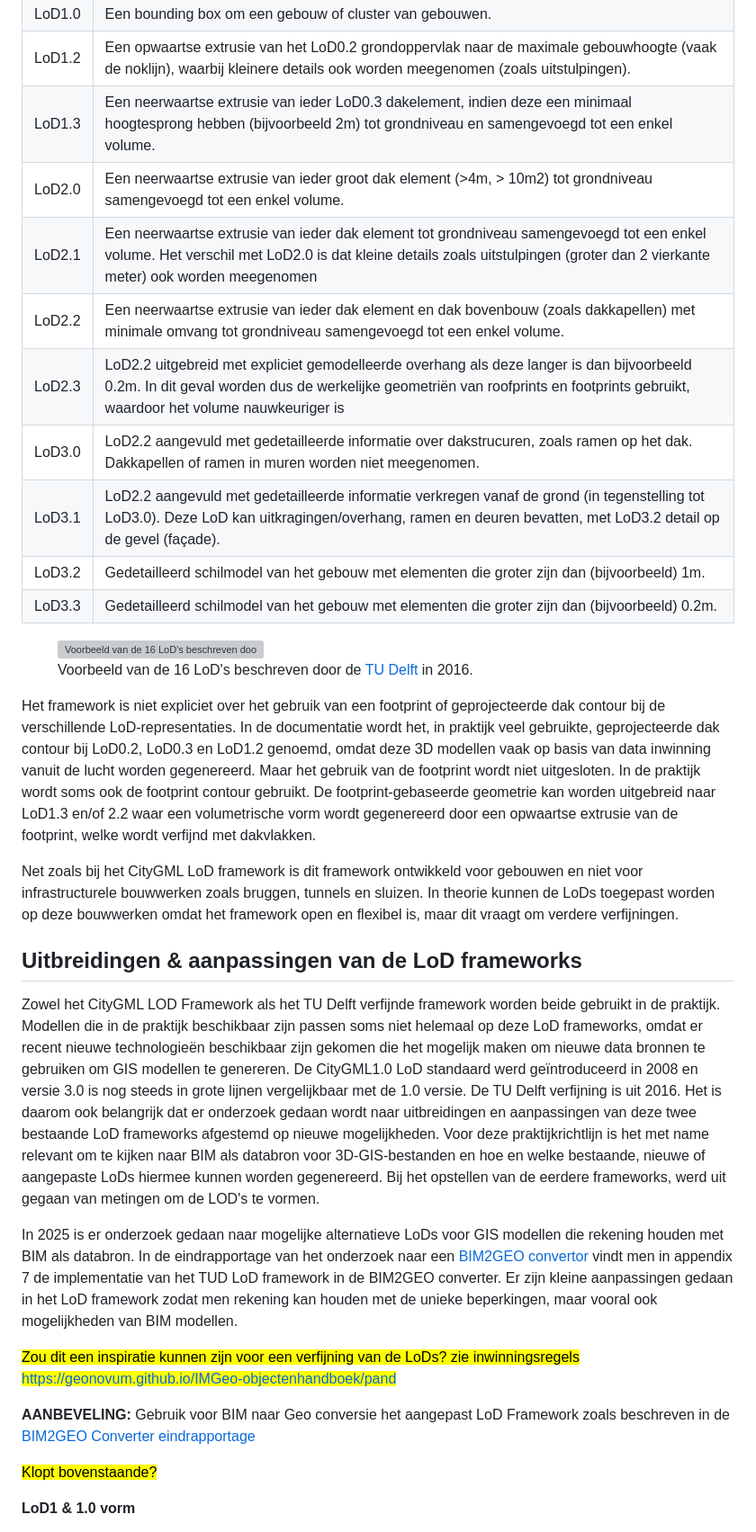
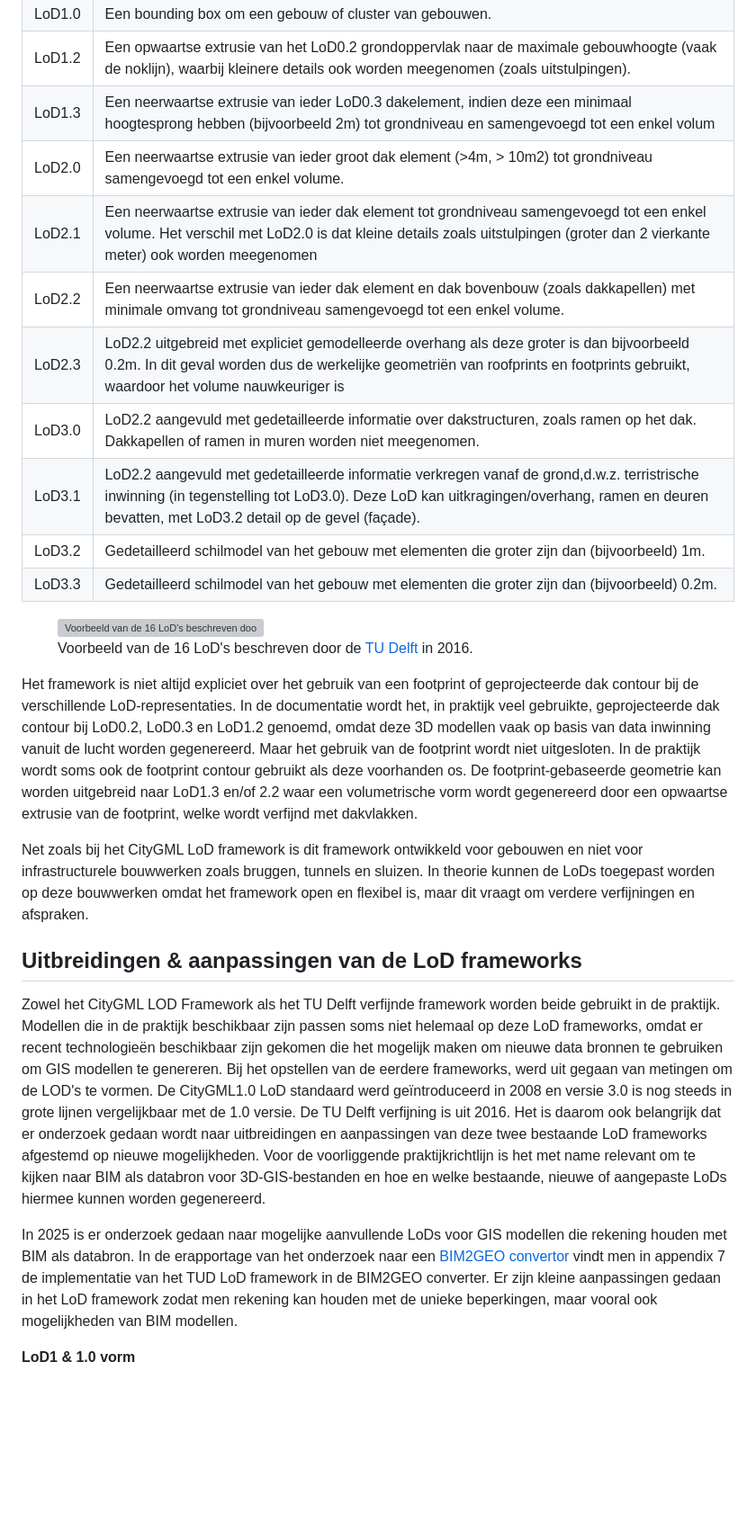
Before and after one commit to Geonovum/GeoBIM_BIM_naar_Geo, a Markdown page: 02 Achtergrond.md, the part around one of its changes. Shown at 90% size. Drawn GitHub-style; blank space fills up the shorter version; grey boxes are pictures that could not be loaded.

Commit message:
update achtergrond GIS

```diff
--- a/02 Achtergrond.md
+++ b/02 Achtergrond.md
@@ -240,7 +240,7 @@ Op basis van meerdere bronnen kunnen de LoDs van het verfijnde framework op de v
   </tr>
   <tr>
      <td> LoD1.3 </td>
-     <td> Een neerwaartse extrusie van ieder LoD0.3 dakelement, indien deze een minimaal hoogtesprong hebben (bijvoorbeeld 2m) tot grondniveau en samengevoegd tot een enkel volume. </td>
+     <td> Een neerwaartse extrusie van ieder LoD0.3 dakelement, indien deze een minimaal hoogtesprong hebben (bijvoorbeeld 2m) tot grondniveau en samengevoegd tot een enkel volum</td>
   </tr>
   <tr>
      <td> LoD2.0 </td>
@@ -256,15 +256,15 @@ Op basis van meerdere bronnen kunnen de LoDs van het verfijnde framework op de v
   </tr>
   <tr>
      <td> LoD2.3 </td>
-     <td> LoD2.2 uitgebreid met expliciet gemodelleerde overhang als deze langer is dan bijvoorbeeld 0.2m. In dit geval worden dus de werkelijke geometriën van roofprints en footprints gebruikt, waardoor het volume nauwkeuriger is </td>
+     <td> LoD2.2 uitgebreid met expliciet gemodelleerde overhang als deze groter is dan bijvoorbeeld 0.2m. In dit geval worden dus de werkelijke geometriën van roofprints en footprints gebruikt, waardoor het volume nauwkeuriger is </td>
   </tr>
   <tr>
      <td> LoD3.0 </td>
-     <td> LoD2.2 aangevuld met gedetailleerde informatie over dakstrucuren, zoals ramen op het dak. Dakkapellen of ramen in muren worden niet meegenomen. </td>
+     <td> LoD2.2 aangevuld met gedetailleerde informatie over dakstructuren, zoals ramen op het dak. Dakkapellen of ramen in muren worden niet meegenomen. </td>
   </tr>
   <tr>
      <td> LoD3.1 </td>
-     <td> LoD2.2 aangevuld met gedetailleerde informatie verkregen vanaf de grond (in tegenstelling tot LoD3.0). Deze LoD kan uitkragingen/overhang, ramen en deuren bevatten, met LoD3.2 detail op de gevel (façade). </td>
+     <td> LoD2.2 aangevuld met gedetailleerde informatie verkregen vanaf de grond,d.w.z. terristrische inwinning (in tegenstelling tot LoD3.0). Deze LoD kan uitkragingen/overhang, ramen en deuren bevatten, met LoD3.2 detail op de gevel (façade). </td>
   </tr>
   <tr>
      <td> LoD3.2 </td>
@@ -287,25 +287,26 @@ Op basis van meerdere bronnen kunnen de LoDs van het verfijnde framework op de v
       </figcaption>
 </figure>
 
-Het framework is niet expliciet over het gebruik van een footprint of geprojecteerde dak contour bij de verschillende LoD-representaties. In de documentatie wordt het, in praktijk veel gebruikte, geprojecteerde dak contour bij LoD0.2, LoD0.3 en LoD1.2 genoemd, omdat deze 3D modellen vaak op basis van data inwinning vanuit de lucht worden gegenereerd. Maar het gebruik van de footprint wordt niet uitgesloten. In de praktijk wordt soms ook de footprint contour gebruikt. De footprint-gebaseerde geometrie kan worden uitgebreid naar LoD1.3 en/of 2.2 waar een volumetrische vorm wordt gegenereerd door een opwaartse extrusie van de footprint, welke wordt verfijnd met dakvlakken.
+Het framework is niet altijd expliciet over het gebruik van een footprint of geprojecteerde dak contour bij de verschillende LoD-representaties. In de documentatie wordt het, in praktijk veel gebruikte, geprojecteerde dak contour bij LoD0.2, LoD0.3 en LoD1.2 genoemd, omdat deze 3D modellen vaak op basis van data inwinning vanuit de lucht worden gegenereerd. Maar het gebruik van de footprint wordt niet uitgesloten. In de praktijk wordt soms ook de footprint contour gebruikt als deze voorhanden os. De footprint-gebaseerde geometrie kan worden uitgebreid naar LoD1.3 en/of 2.2 waar een volumetrische vorm wordt gegenereerd door een opwaartse extrusie van de footprint, welke wordt verfijnd met dakvlakken.
 
-Net zoals bij het CityGML LoD framework is dit framework ontwikkeld voor gebouwen en niet voor infrastructurele bouwwerken zoals bruggen, tunnels en sluizen. In theorie kunnen de LoDs toegepast worden op deze bouwwerken omdat het framework open en flexibel is, maar dit vraagt om verdere verfijningen.
+Net zoals bij het CityGML LoD framework is dit framework ontwikkeld voor gebouwen en niet voor infrastructurele bouwwerken zoals bruggen, tunnels en sluizen. In theorie kunnen de LoDs toegepast worden op deze bouwwerken omdat het framework open en flexibel is, maar dit vraagt om verdere verfijningen en afspraken.
 
 ## Uitbreidingen & aanpassingen van de LoD frameworks
 
-Zowel het CityGML LOD Framework als het TU Delft verfijnde framework worden beide gebruikt in de praktijk. Modellen die in de praktijk beschikbaar zijn passen soms niet helemaal op deze LoD frameworks, omdat er recent nieuwe technologieën beschikbaar zijn gekomen die het mogelijk maken om nieuwe data bronnen te gebruiken om GIS modellen te genereren. De CityGML1.0 LoD standaard werd geïntroduceerd in 2008 en versie 3.0 is nog steeds in grote lijnen vergelijkbaar met de 1.0 versie. De TU Delft verfijning is uit 2016. Het is daarom ook belangrijk dat er onderzoek gedaan wordt naar uitbreidingen en aanpassingen van deze twee bestaande LoD frameworks afgestemd op nieuwe mogelijkheden.
-Voor deze praktijkrichtlijn is het met name relevant om te kijken naar BIM als databron voor 3D-GIS-bestanden en hoe en welke bestaande, nieuwe of aangepaste LoDs hiermee kunnen worden gegenereerd. Bij het opstellen van de eerdere frameworks, werd uit gegaan van metingen om de LOD's te vormen.
+Zowel het CityGML LOD Framework als het TU Delft verfijnde framework worden beide gebruikt in de praktijk. Modellen die in de praktijk beschikbaar zijn passen soms niet helemaal op deze LoD frameworks, omdat er recent technologieën beschikbaar zijn gekomen die het mogelijk maken om nieuwe data bronnen te gebruiken om GIS modellen te genereren. Bij het opstellen van de eerdere frameworks, werd uit gegaan van metingen om de LOD's te vormen. De CityGML1.0 LoD standaard werd geïntroduceerd in 2008 en versie 3.0 is nog steeds in grote lijnen vergelijkbaar met de 1.0 versie. De TU Delft verfijning is uit 2016. Het is daarom ook belangrijk dat er onderzoek gedaan wordt naar uitbreidingen en aanpassingen van deze twee bestaande LoD frameworks afgestemd op nieuwe mogelijkheden.
+Voor de voorliggende praktijkrichtlijn is het met name relevant om te kijken naar BIM als databron voor 3D-GIS-bestanden en hoe en welke bestaande, nieuwe of aangepaste LoDs hiermee kunnen worden gegenereerd.
 
-In 2025 is er onderzoek gedaan naar mogelijke alternatieve LoDs voor GIS modellen die rekening houden met BIM als databron. In de eindrapportage van het onderzoek naar een [BIM2GEO convertor](https://3d.bk.tudelft.nl/pdfs/BIM2GEO_Converter.pdf) vindt men in appendix 7 de implementatie van het TUD LoD framework in de BIM2GEO converter. Er zijn kleine aanpassingen gedaan in het LoD framework zodat men rekening kan houden met de unieke beperkingen, maar vooral ook mogelijkheden van BIM modellen.
+In 2025 is er onderzoek gedaan naar mogelijke aanvullende LoDs voor GIS modellen die rekening houden met BIM als databron. In de erapportage van het onderzoek naar een [BIM2GEO convertor](https://3d.bk.tudelft.nl/pdfs/BIM2GEO_Converter.pdf) vindt men in appendix 7 de implementatie van het TUD LoD framework in de BIM2GEO converter. Er zijn kleine aanpassingen gedaan in het LoD framework zodat men rekening kan houden met de unieke beperkingen, maar vooral ook mogelijkheden van BIM modellen.
 
+<!--
 <mark> Zou dit een inspiratie kunnen zijn voor een verfijning van de LoDs? zie inwinningsregels https://geonovum.github.io/IMGeo-objectenhandboek/pand </mark>
-
+Wellicht voor BGT en BAG (waar de betreffende
 <aside class="note" title="Gebruik het aangepast BIM naar Geo conversie LoD Framework">
   <p><strong>AANBEVELING:</strong> Gebruik voor BIM naar Geo conversie het aangepast LoD Framework zoals beschreven in de <a href="https://3d.bk.tudelft.nl/pdfs/BIM2GEO_Converter.pdf" target="_blank" rel="noopener"> BIM2GEO Converter eindrapportage</a> </p>
 </aside>
 
 <mark>Klopt bovenstaande?</mark>
-
+-->
 
 **LoD1 & 1.0 vorm**
 
```
Also changed, not shown: other parts of 02 Achtergrond.md (+5 -5 lines).
